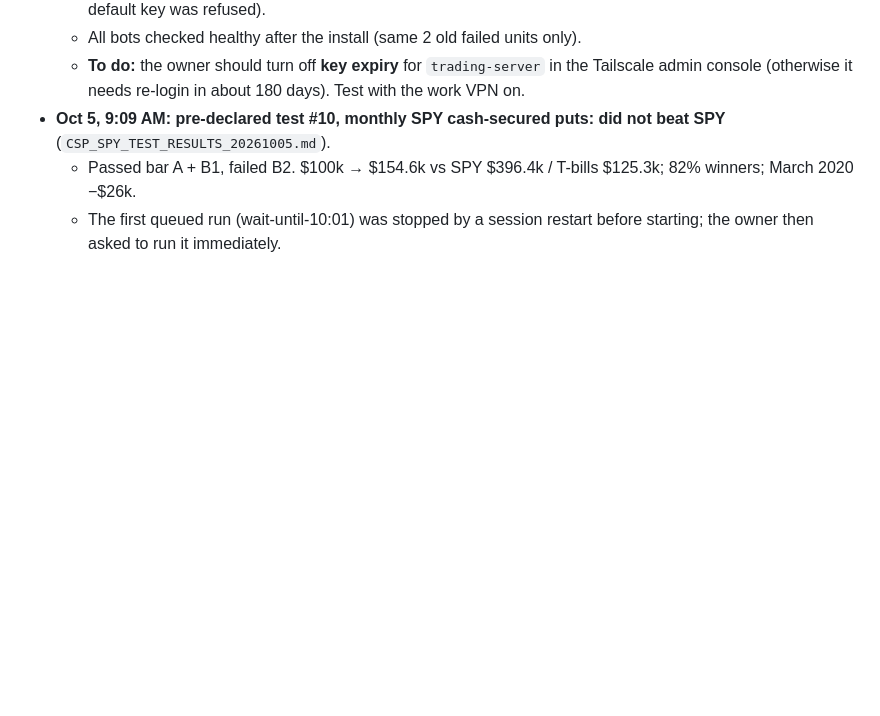
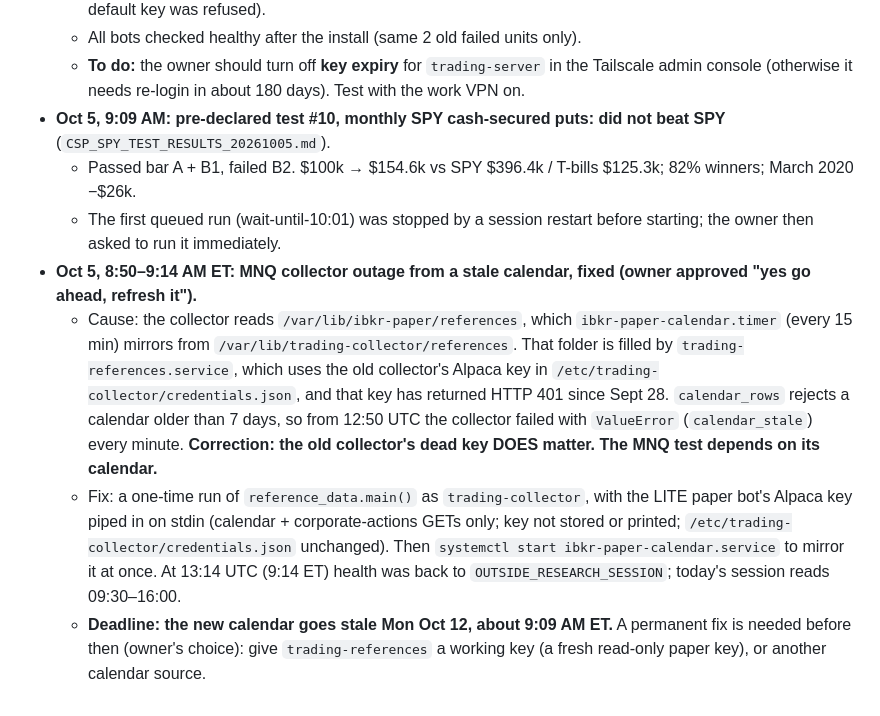
Before and after one commit to PranavMulakala/deterministic-swing-trading-research, a Markdown page: output/TRADING_MASTER_HANDOFF_20260928.md, the part around the change. Drawn GitHub-style; blank space fills up the shorter version.

Commit message:
Handoff: MNQ stale-calendar outage fixed; calendar expires Oct 12
Co-Authored-By: Claude Opus 5.5 <noreply@anthropic.com>

```diff
--- a/output/TRADING_MASTER_HANDOFF_20260928.md
+++ b/output/TRADING_MASTER_HANDOFF_20260928.md
@@ -386,3 +386,7 @@ Everything below was read-only unless stated otherwise.
 - **Oct 5, 9:09 AM: pre-declared test #10, monthly SPY cash-secured puts: did not beat SPY** (`CSP_SPY_TEST_RESULTS_20261005.md`).
   - Passed bar A + B1, failed B2. $100k → $154.6k vs SPY $396.4k / T-bills $125.3k; 82% winners; March 2020 −$26k.
   - The first queued run (wait-until-10:01) was stopped by a session restart before starting; the owner then asked to run it immediately.
+- **Oct 5, 8:50–9:14 AM ET: MNQ collector outage from a stale calendar, fixed (owner approved "yes go ahead, refresh it").**
+  - Cause: the collector reads `/var/lib/ibkr-paper/references`, which `ibkr-paper-calendar.timer` (every 15 min) mirrors from `/var/lib/trading-collector/references`. That folder is filled by `trading-references.service`, which uses the old collector's Alpaca key in `/etc/trading-collector/credentials.json`, and that key has returned HTTP 401 since Sept 28. `calendar_rows` rejects a calendar older than 7 days, so from 12:50 UTC the collector failed with `ValueError` (`calendar_stale`) every minute. **Correction: the old collector's dead key DOES matter. The MNQ test depends on its calendar.**
+  - Fix: a one-time run of `reference_data.main()` as `trading-collector`, with the LITE paper bot's Alpaca key piped in on stdin (calendar + corporate-actions GETs only; key not stored or printed; `/etc/trading-collector/credentials.json` unchanged). Then `systemctl start ibkr-paper-calendar.service` to mirror it at once. At 13:14 UTC (9:14 ET) health was back to `OUTSIDE_RESEARCH_SESSION`; today's session reads 09:30–16:00.
+  - **Deadline: the new calendar goes stale Mon Oct 12, about 9:09 AM ET.** A permanent fix is needed before then (owner's choice): give `trading-references` a working key (a fresh read-only paper key), or another calendar source.
```
